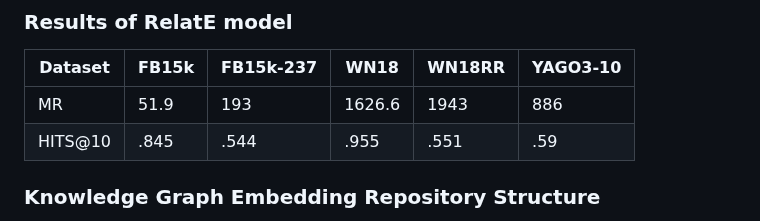
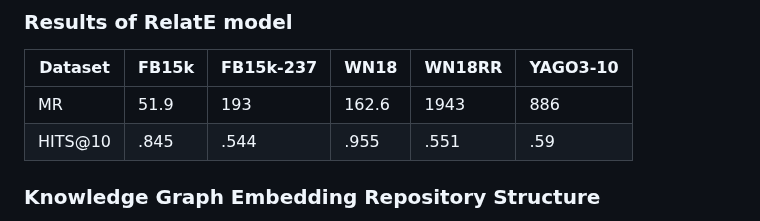
Before and after one commit to Abhijit85/TransEE, a Markdown page: README.md, the part around the change. Rendered like a GitHub page.

Commit message:
Update README.md
Updated the latest results

```diff
--- a/README.md
+++ b/README.md
@@ -60,7 +60,7 @@ python run.py --do_test --data_path ./data/FB15K --init_checkpoint ./output/Tran
 ### Results of RelatE model
 | Dataset | FB15k | FB15k-237 | WN18 | WN18RR | YAGO3-10 |
 |-------------|-------------|-------------|-------------|-------------|-------------|
-| MR | 51.9 | 193 | 1626.6 | 1943 | 886 |
+| MR | 51.9 | 193 | 162.6 | 1943 | 886 |
 | HITS@10 | .845 | .544 | .955 | .551 | .59 |
 
 ### Knowledge Graph Embedding Repository Structure
```
